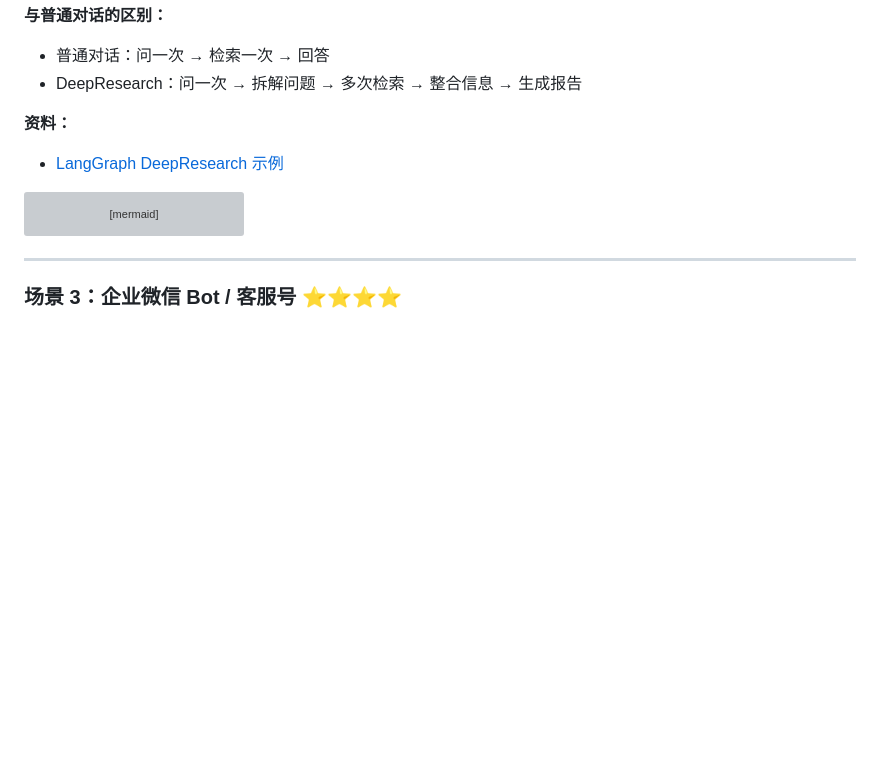
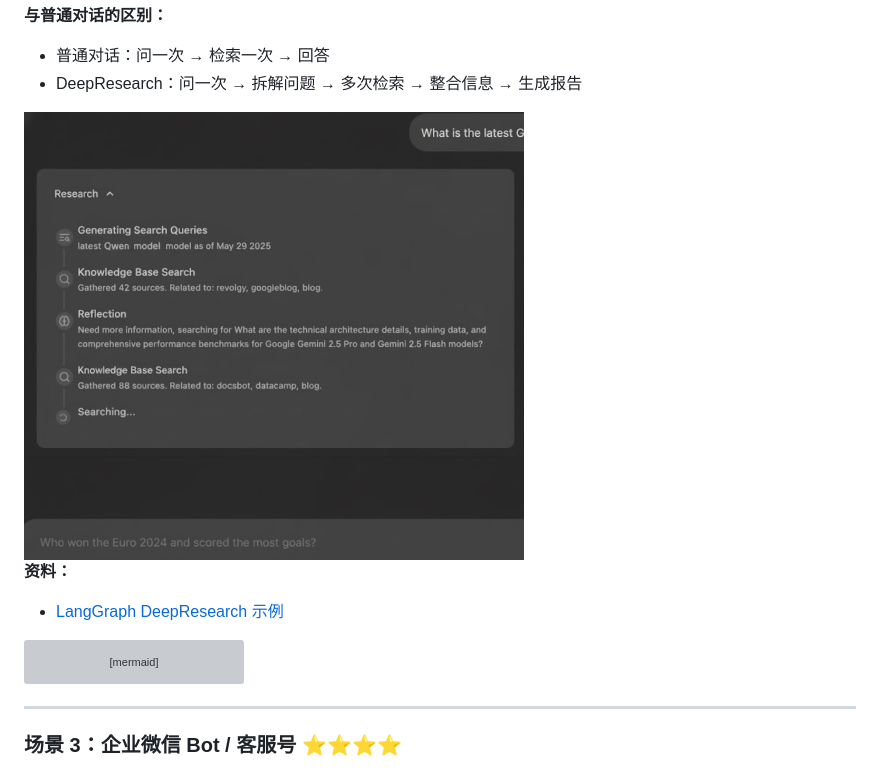
Before and after one commit to AndrewCullacino/AI-Knowledge-Base-Building, a Markdown page: README.md, the part around the change. Rendered like a GitHub page; pictures changed too: assets/deepsearch.png (added); blank space fills up the shorter version; grey boxes are pictures that could not be loaded.

Commit message:
feat:  图例

```diff
--- a/README.md
+++ b/README.md
@@ -60,6 +60,10 @@
 **与普通对话的区别：**
 - 普通对话：问一次 → 检索一次 → 回答
 - DeepResearch：问一次 → 拆解问题 → 多次检索 → 整合信息 → 生成报告
+
+
+<img src="./assets/deepsearch.png" alt="Deep Research" width="500">
+
 
 **资料：**
 - [LangGraph DeepResearch 示例](https://academy.langchain.com/courses/deep-research-with-langgraph)
```
